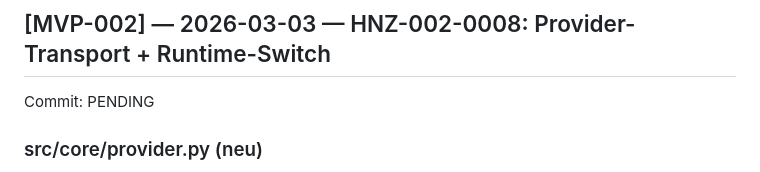
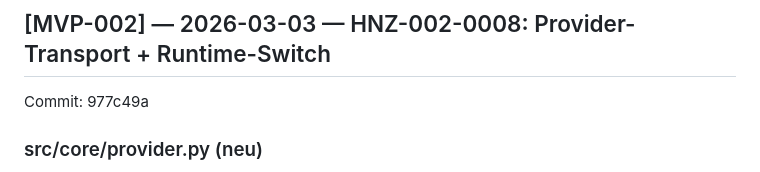
Before and after one commit to cuber-it/heinzel-ki, a Markdown page: CHANGES.md, the part around the change. GitHub-like rendering.

Commit message:
chore: update CHANGES.md with commit id for HNZ-002-0008

```diff
--- a/CHANGES.md
+++ b/CHANGES.md
@@ -8,7 +8,7 @@ Format: `[MVP-XX] — Datum — Kurzbeschreibung`, Details darunter.
 
 ## [MVP-002] — 2026-03-03 — HNZ-002-0008: Provider-Transport + Runtime-Switch
 
-Commit: PENDING
+Commit: 977c49a
 
 ### src/core/provider.py (neu)
 - HttpLLMProvider implementiert LLMProvider-ABC (chat, stream)
```
